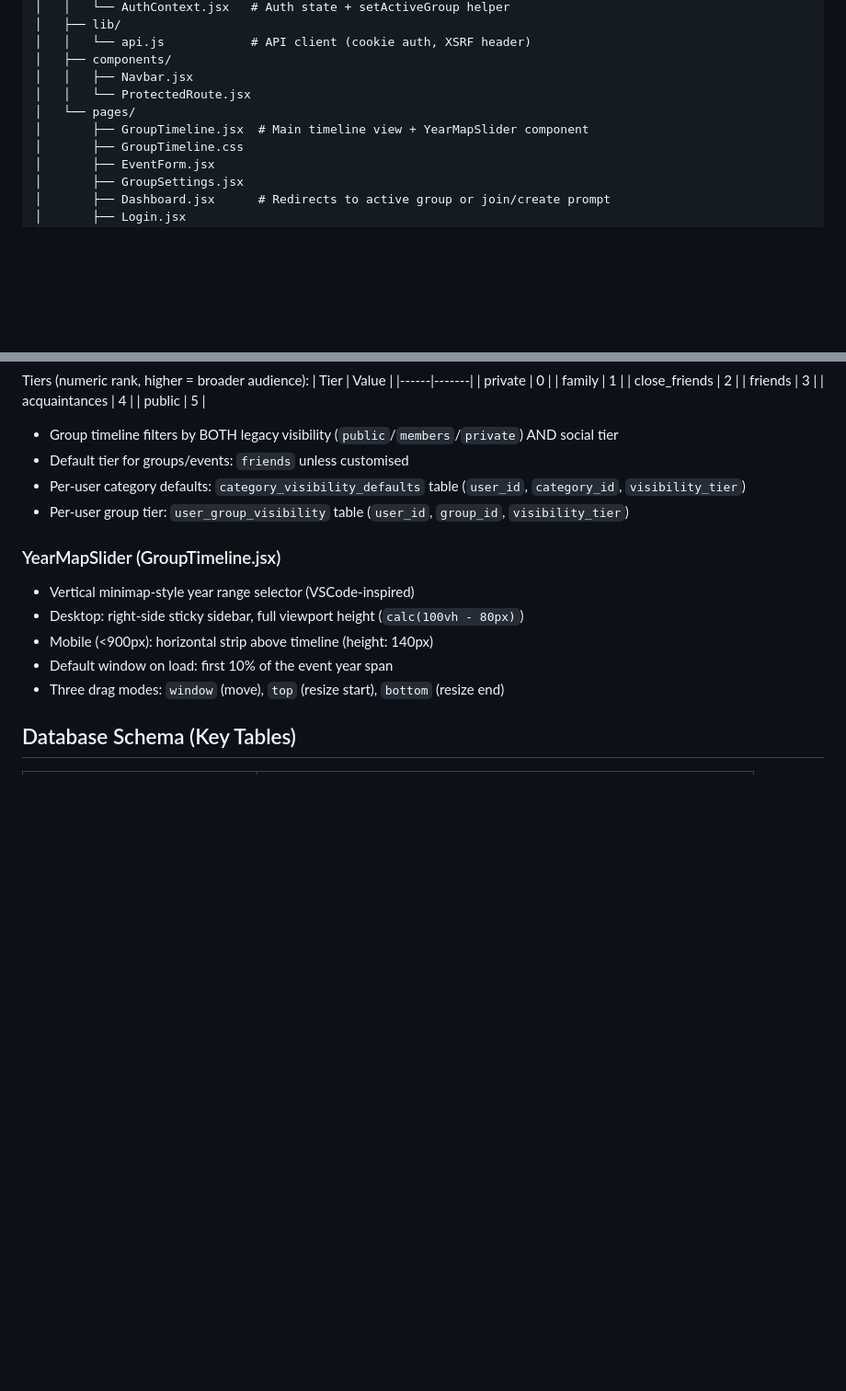
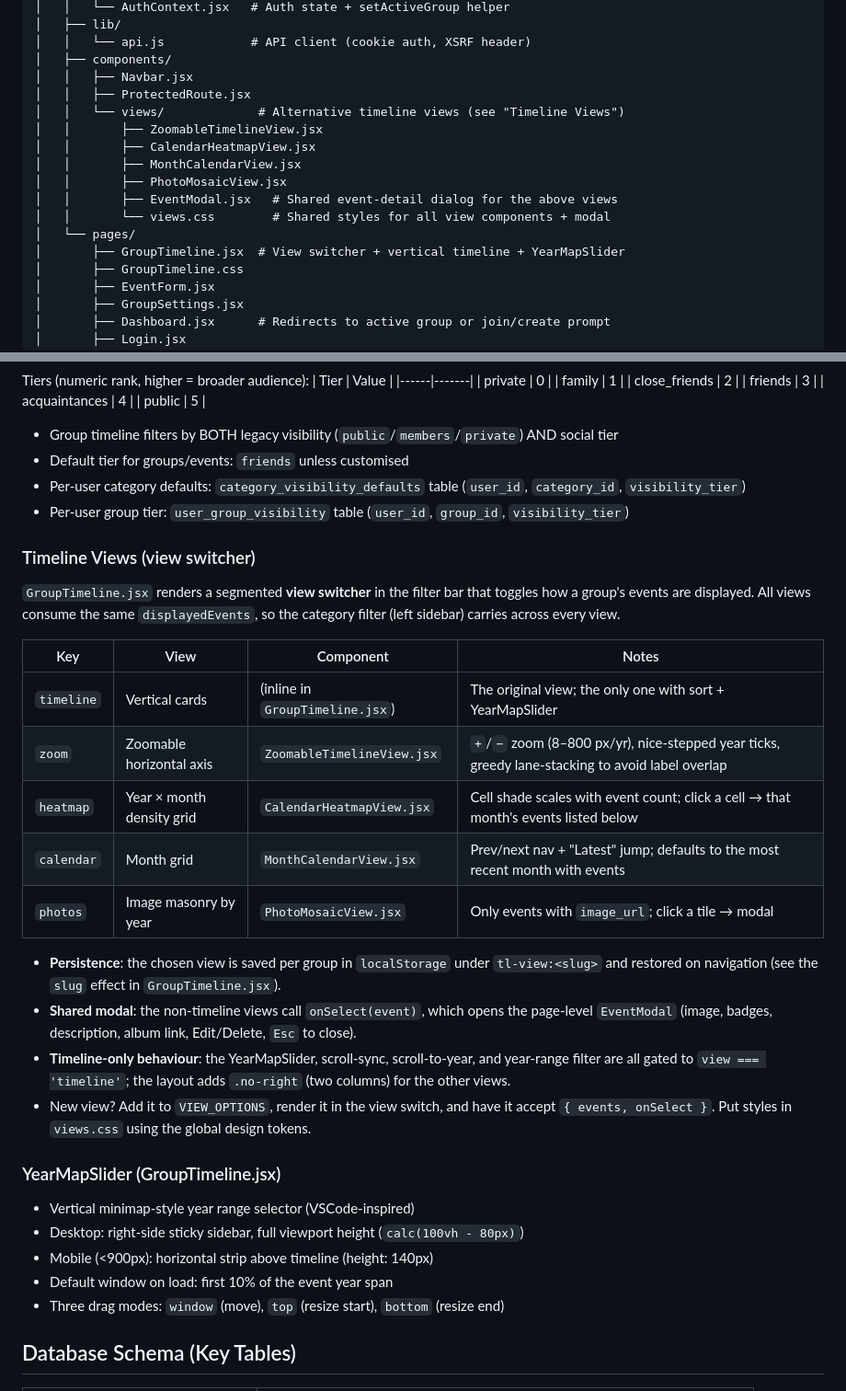
Before and after one commit to RobertLCraig/timeline, a Markdown page: CLAUDE.md, 2 parts joined by grey strips. Shown at 92% size. Rendered like a GitHub page; blank space fills up the shorter version.

Commit message:
docs: document timeline view switcher in CLAUDE.md
Add the components/views/ directory to Project Structure and a
"Timeline Views" architecture subsection covering the five views,
per-group localStorage persistence (tl-view:<slug>), the shared
EventModal, timeline-only gating, and how to add a new view.

Co-Authored-By: Claude Opus 4.8 (1M context) <noreply@anthropic.com>

```diff
--- a/CLAUDE.md
+++ b/CLAUDE.md
@@ -82,9 +82,16 @@ c:\Dev\timeline\
 │   │   └── api.js            # API client (cookie auth, XSRF header)
 │   ├── components/
 │   │   ├── Navbar.jsx
-│   │   └── ProtectedRoute.jsx
+│   │   ├── ProtectedRoute.jsx
+│   │   └── views/             # Alternative timeline views (see "Timeline Views")
+│   │       ├── ZoomableTimelineView.jsx
+│   │       ├── CalendarHeatmapView.jsx
+│   │       ├── MonthCalendarView.jsx
+│   │       ├── PhotoMosaicView.jsx
+│   │       ├── EventModal.jsx   # Shared event-detail dialog for the above views
+│   │       └── views.css        # Shared styles for all view components + modal
 │   └── pages/
-│       ├── GroupTimeline.jsx  # Main timeline view + YearMapSlider component
+│       ├── GroupTimeline.jsx  # View switcher + vertical timeline + YearMapSlider
 │       ├── GroupTimeline.css
 │       ├── EventForm.jsx
 │       ├── GroupSettings.jsx
@@ -132,6 +139,29 @@ Tiers (numeric rank, higher = broader audience):
 - Per-user category defaults: `category_visibility_defaults` table (`user_id`, `category_id`, `visibility_tier`)
 - Per-user group tier: `user_group_visibility` table (`user_id`, `group_id`, `visibility_tier`)
 
+### Timeline Views (view switcher)
+`GroupTimeline.jsx` renders a segmented **view switcher** in the filter bar that toggles
+how a group's events are displayed. All views consume the same `displayedEvents`, so the
+category filter (left sidebar) carries across every view.
+
+| Key | View | Component | Notes |
+|-----|------|-----------|-------|
+| `timeline` | Vertical cards | (inline in `GroupTimeline.jsx`) | The original view; the only one with sort + YearMapSlider |
+| `zoom` | Zoomable horizontal axis | `ZoomableTimelineView.jsx` | `+`/`−` zoom (8–800 px/yr), nice-stepped year ticks, greedy lane-stacking to avoid label overlap |
+| `heatmap` | Year × month density grid | `CalendarHeatmapView.jsx` | Cell shade scales with event count; click a cell → that month's events listed below |
+| `calendar` | Month grid | `MonthCalendarView.jsx` | Prev/next nav + "Latest" jump; defaults to the most recent month with events |
+| `photos` | Image masonry by year | `PhotoMosaicView.jsx` | Only events with `image_url`; click a tile → modal |
+
+- **Persistence**: the chosen view is saved per group in `localStorage` under `tl-view:<slug>`
+  and restored on navigation (see the `slug` effect in `GroupTimeline.jsx`).
+- **Shared modal**: the non-timeline views call `onSelect(event)`, which opens the page-level
+  `EventModal` (image, badges, description, album link, Edit/Delete, `Esc` to close).
+- **Timeline-only behaviour**: the YearMapSlider, scroll-sync, scroll-to-year, and year-range
+  filter are all gated to `view === 'timeline'`; the layout adds `.no-right` (two columns)
+  for the other views.
+- New view? Add it to `VIEW_OPTIONS`, render it in the view switch, and have it accept
+  `{ events, onSelect }`. Put styles in `views.css` using the global design tokens.
+
 ### YearMapSlider (GroupTimeline.jsx)
 - Vertical minimap-style year range selector (VSCode-inspired)
 - Desktop: right-side sticky sidebar, full viewport height (`calc(100vh - 80px)`)
```
